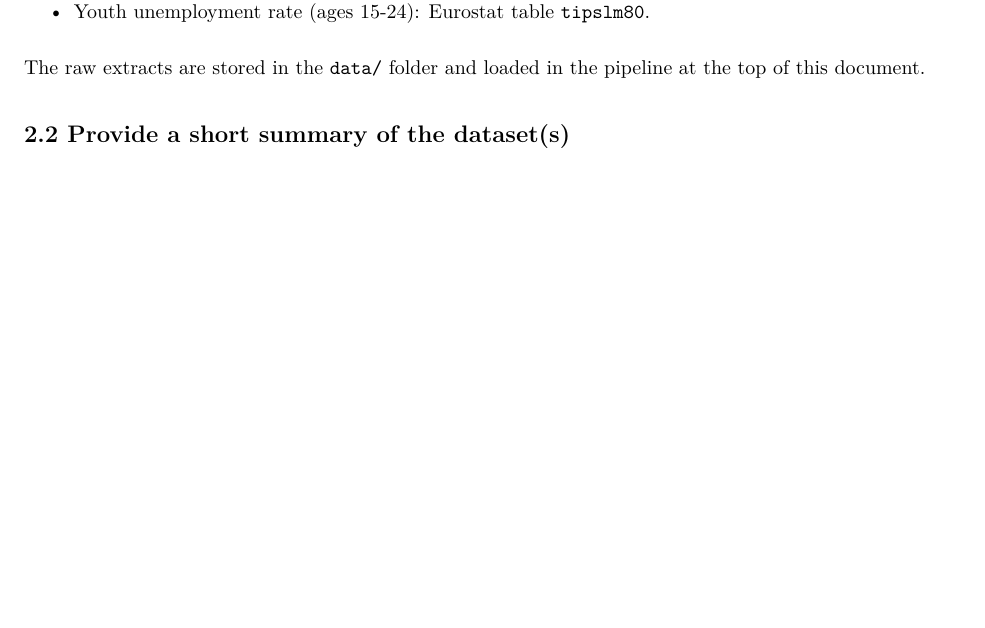
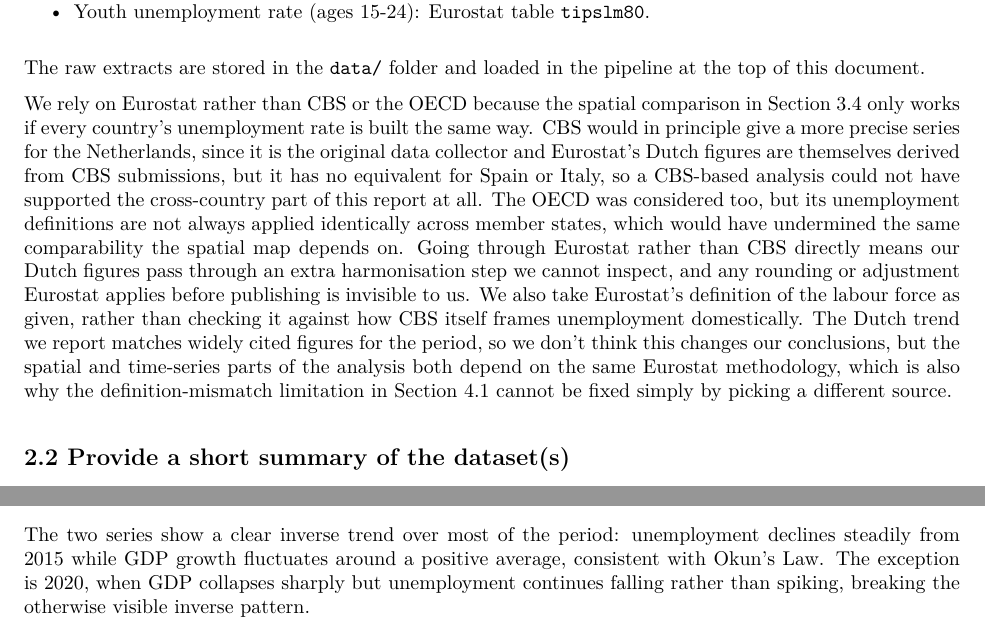
Before and after one commit to jackievahtera/PFE_Group_Project, an R Markdown document (betaversion.Rmd): part of page 2 of 7 before the commit and two parts of pages 2 and 3 of 7 after it, the two joined at a grey line, cut so that both start at the same text, the shorter picture padded with empty space. The pictures show the output file betaversion.pdf that the author committed with the source.

Commit message:
add text

````diff
--- a/betaversion.Rmd
+++ b/betaversion.Rmd
@@ -79,6 +79,9 @@ We use three datasets downloaded from Eurostat, the statistical office of the Eu
 
 The raw extracts are stored in the `data/` folder and loaded in the pipeline at the top of this document.
 
+We rely on Eurostat rather than CBS or the OECD because the spatial comparison in Section 3.4 only works if every country's unemployment rate is built the same way. CBS would in principle give a more precise series for the Netherlands, since it is the original data collector and Eurostat's Dutch figures are themselves derived from CBS submissions, but it has no equivalent for Spain or Italy, so a CBS-based analysis could not have supported the cross-country part of this report at all. The OECD was considered too, but its unemployment definitions are not always applied identically across member states, which would have undermined the same comparability the spatial map depends on.
+Going through Eurostat rather than CBS directly means our Dutch figures pass through an extra harmonisation step we cannot inspect, and any rounding or adjustment Eurostat applies before publishing is invisible to us. We also take Eurostat's definition of the labour force as given, rather than checking it against how CBS itself frames unemployment domestically. The Dutch trend we report matches widely cited figures for the period, so we don't think this changes our conclusions, but the spatial and time-series parts of the analysis both depend on the same Eurostat methodology, which is also why the definition-mismatch limitation in Section 4.1 cannot be fixed simply by picking a different source.
+
 ## 2.2 Provide a short summary of the dataset(s)
 
 Each dataset reports an annual percentage value per country. The unemployment series express the number of unemployed as a share of the active labour force; the GDP series expresses the annual percentage change in real GDP. All values are sourced from Eurostat and cover the period 2015-2025.
@@ -128,7 +131,7 @@ ggplot(data = combined_data, aes(x = Year)) +
     color = "Economic Indicator"
   )
 ```
-
+The two series show a clear inverse trend over most of the period: unemployment declines steadily from 2015 while GDP growth fluctuates around a positive average, consistent with Okun's Law. The exception is 2020, when GDP collapses sharply but unemployment continues falling rather than spiking, breaking the otherwise visible inverse pattern.
 
 ## 3.4 Visualize spatial variation
 # Background: all European countries, drawn in neutral grey
````
Also changed, not shown: betaversion.pdf, betaversion.Rmd (2 more changed lines), 1 other file.
